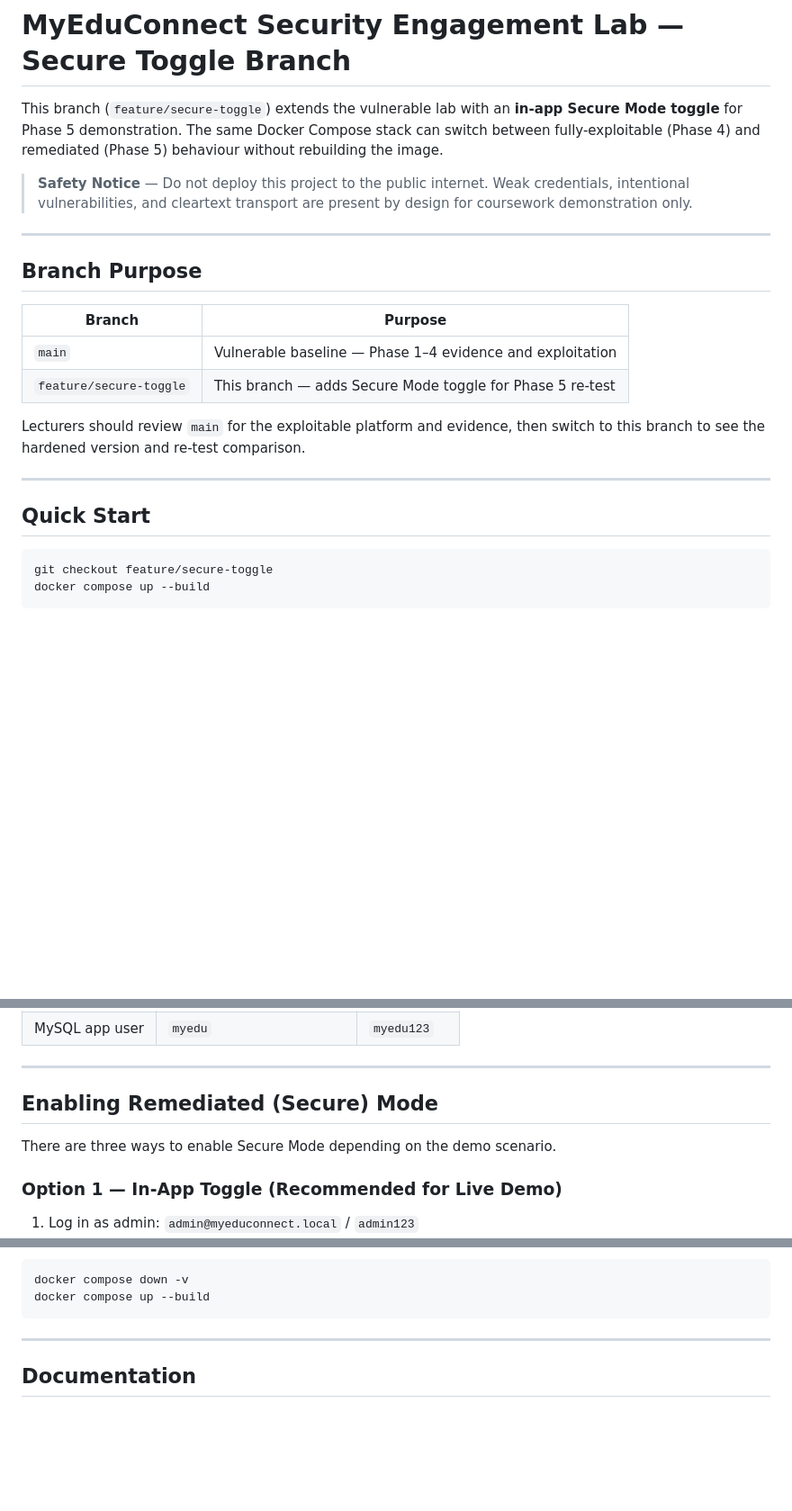
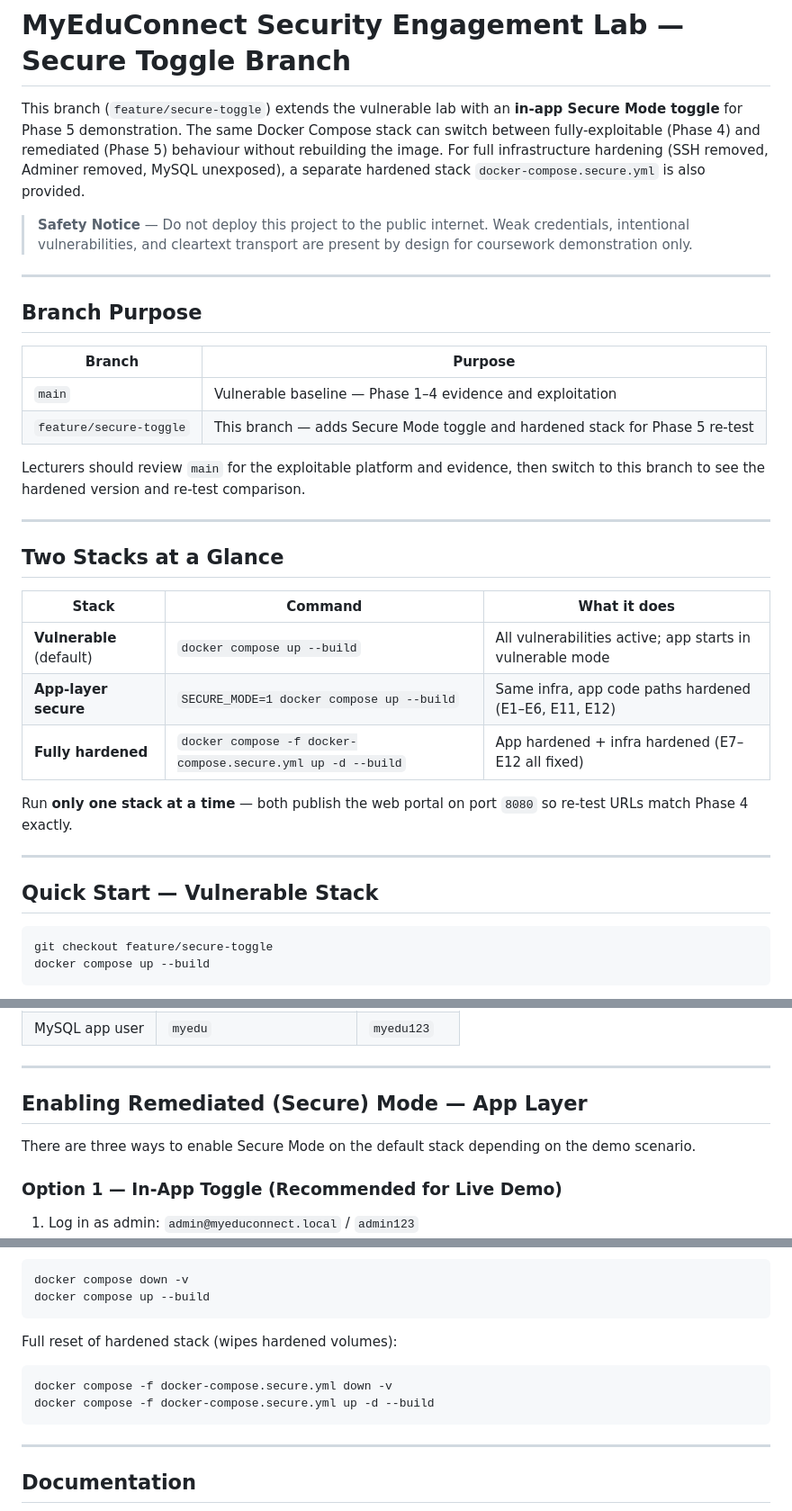
Before and after one commit to JasonTan21/MyEduConnect, a Markdown page: README.md, 3 parts joined by grey strips. Shown at 90% size. Rendered like a GitHub page; blank space fills up the shorter version.

````diff
--- a/README.md
+++ b/README.md
@@ -1,6 +1,6 @@
 # MyEduConnect Security Engagement Lab — Secure Toggle Branch
 
-This branch (`feature/secure-toggle`) extends the vulnerable lab with an **in-app Secure Mode toggle** for Phase 5 demonstration. The same Docker Compose stack can switch between fully-exploitable (Phase 4) and remediated (Phase 5) behaviour without rebuilding the image.
+This branch (`feature/secure-toggle`) extends the vulnerable lab with an **in-app Secure Mode toggle** for Phase 5 demonstration. The same Docker Compose stack can switch between fully-exploitable (Phase 4) and remediated (Phase 5) behaviour without rebuilding the image. For full infrastructure hardening (SSH removed, Adminer removed, MySQL unexposed), a separate hardened stack `docker-compose.secure.yml` is also provided.
 
 > **Safety Notice** — Do not deploy this project to the public internet. Weak credentials, intentional vulnerabilities, and cleartext transport are present by design for coursework demonstration only.
 
@@ -11,13 +11,25 @@ This branch (`feature/secure-toggle`) extends the vulnerable lab with an **in-ap
 | Branch | Purpose |
 |---|---|
 | `main` | Vulnerable baseline — Phase 1–4 evidence and exploitation |
-| `feature/secure-toggle` | This branch — adds Secure Mode toggle for Phase 5 re-test |
+| `feature/secure-toggle` | This branch — adds Secure Mode toggle and hardened stack for Phase 5 re-test |
 
 Lecturers should review `main` for the exploitable platform and evidence, then switch to this branch to see the hardened version and re-test comparison.
 
 ---
 
-## Quick Start
+## Two Stacks at a Glance
+
+| Stack | Command | What it does |
+|---|---|---|
+| **Vulnerable** (default) | `docker compose up --build` | All vulnerabilities active; app starts in vulnerable mode |
+| **App-layer secure** | `SECURE_MODE=1 docker compose up --build` | Same infra, app code paths hardened (E1–E6, E11, E12) |
+| **Fully hardened** | `docker compose -f docker-compose.secure.yml up -d --build` | App hardened + infra hardened (E7–E12 all fixed) |
+
+Run **only one stack at a time** — both publish the web portal on port `8080` so re-test URLs match Phase 4 exactly.
+
+---
+
+## Quick Start — Vulnerable Stack
 
 ```bash
 git checkout feature/secure-toggle
@@ -47,9 +59,9 @@ Demo accounts:
 
 ---
 
-## Enabling Remediated (Secure) Mode
+## Enabling Remediated (Secure) Mode — App Layer
 
-There are three ways to enable Secure Mode depending on the demo scenario.
+There are three ways to enable Secure Mode on the default stack depending on the demo scenario.
 
 ### Option 1 — In-App Toggle (Recommended for Live Demo)
 
@@ -162,6 +233,13 @@ Full reset (wipes all volumes including DB):
 ```bash
 docker compose down -v
 docker compose up --build
+```
+
+Full reset of hardened stack (wipes hardened volumes):
+
+```bash
+docker compose -f docker-compose.secure.yml down -v
+docker compose -f docker-compose.secure.yml up -d --build
 ```
 
 ---
````
Also changed, not shown: other parts of README.md (+85 -26 lines).
